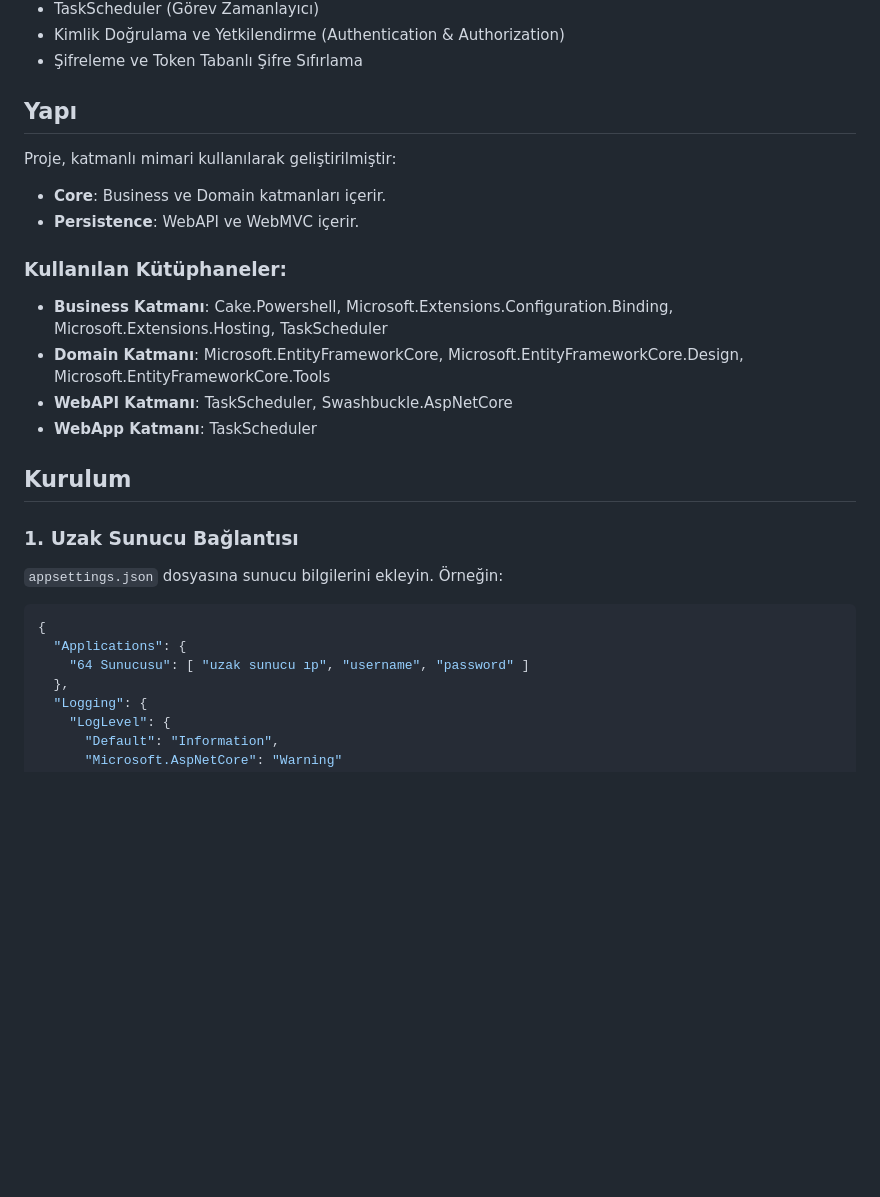
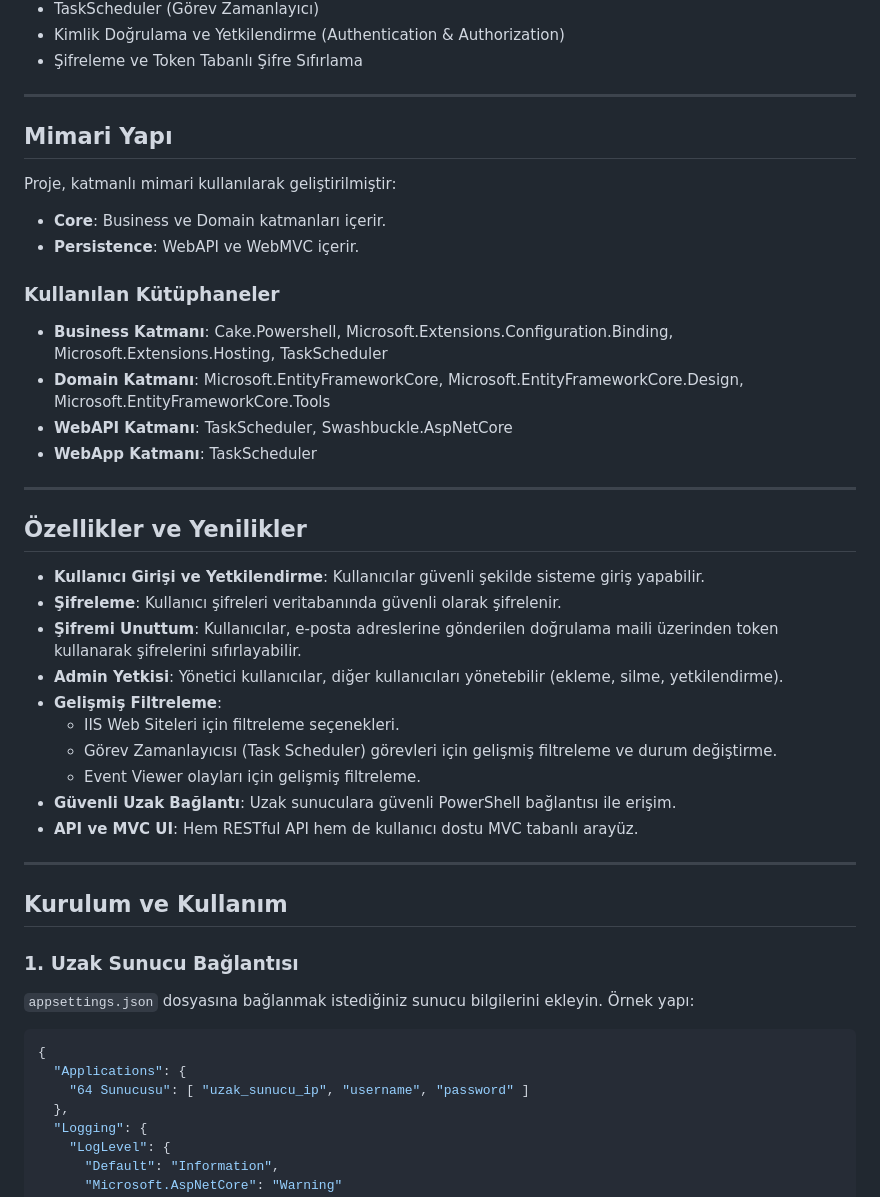
Before and after one commit to kadirfatihk/ServerApps, a Markdown page: README.md, the part around one of its changes. Rendered like a GitHub page; blank space fills up the shorter version.

````diff
--- a/README.md
+++ b/README.md
@@ -43,27 +33,49 @@ Proje, aşağıdaki işlemleri gerçekleştirir:
 - Kimlik Doğrulama ve Yetkilendirme (Authentication & Authorization)
 - Şifreleme ve Token Tabanlı Şifre Sıfırlama
 
-## Yapı
+---
+
+## Mimari Yapı
 
 Proje, katmanlı mimari kullanılarak geliştirilmiştir:
+
 - **Core**: Business ve Domain katmanları içerir.
 - **Persistence**: WebAPI ve WebMVC içerir.
 
-### Kullanılan Kütüphaneler:
+### Kullanılan Kütüphaneler
+
 - **Business Katmanı**: Cake.Powershell, Microsoft.Extensions.Configuration.Binding, Microsoft.Extensions.Hosting, TaskScheduler
 - **Domain Katmanı**: Microsoft.EntityFrameworkCore, Microsoft.EntityFrameworkCore.Design, Microsoft.EntityFrameworkCore.Tools
 - **WebAPI Katmanı**: TaskScheduler, Swashbuckle.AspNetCore
 - **WebApp Katmanı**: TaskScheduler
 
-## Kurulum
+---
+
+## Özellikler ve Yenilikler
+
+- **Kullanıcı Girişi ve Yetkilendirme**: Kullanıcılar güvenli şekilde sisteme giriş yapabilir.
+- **Şifreleme**: Kullanıcı şifreleri veritabanında güvenli olarak şifrelenir.
+- **Şifremi Unuttum**: Kullanıcılar, e-posta adreslerine gönderilen doğrulama maili üzerinden token kullanarak şifrelerini sıfırlayabilir.
+- **Admin Yetkisi**: Yönetici kullanıcılar, diğer kullanıcıları yönetebilir (ekleme, silme, yetkilendirme).
+- **Gelişmiş Filtreleme**:
+  - IIS Web Siteleri için filtreleme seçenekleri.
+  - Görev Zamanlayıcısı (Task Scheduler) görevleri için gelişmiş filtreleme ve durum değiştirme.
+  - Event Viewer olayları için gelişmiş filtreleme.
+- **Güvenli Uzak Bağlantı**: Uzak sunuculara güvenli PowerShell bağlantısı ile erişim.
+- **API ve MVC UI**: Hem RESTful API hem de kullanıcı dostu MVC tabanlı arayüz.
+
+---
+
+## Kurulum ve Kullanım
 
 ### 1. Uzak Sunucu Bağlantısı
-`appsettings.json` dosyasına sunucu bilgilerini ekleyin. Örneğin:
+
+`appsettings.json` dosyasına bağlanmak istediğiniz sunucu bilgilerini ekleyin. Örnek yapı:
 
 ```json
 {
   "Applications": {
-    "64 Sunucusu": [ "uzak sunucu ıp", "username", "password" ]
+    "64 Sunucusu": [ "uzak_sunucu_ip", "username", "password" ]
   },
   "Logging": {
     "LogLevel": {
````
Also changed, not shown: other parts of README.md (+5 -15 lines).
